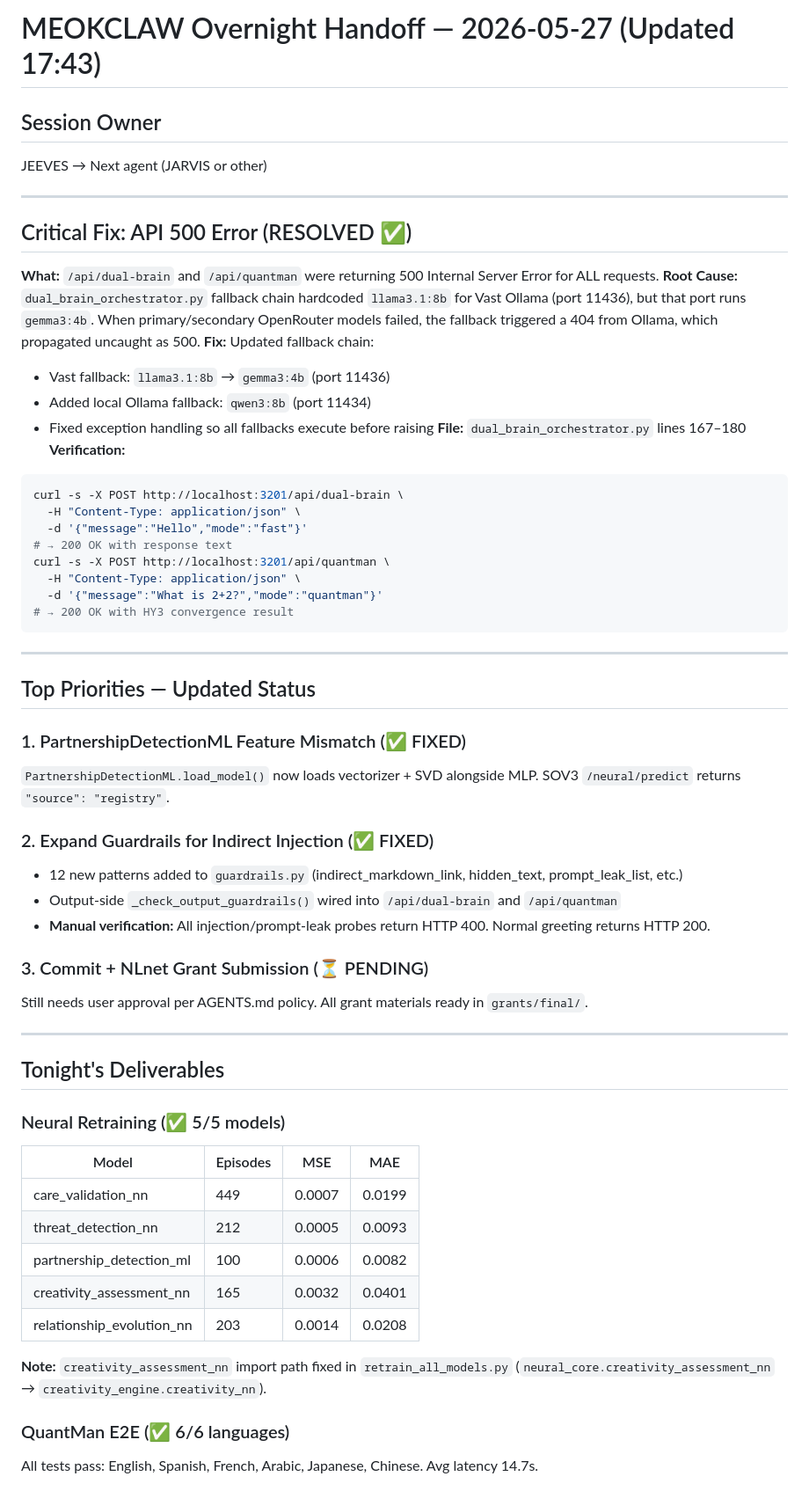
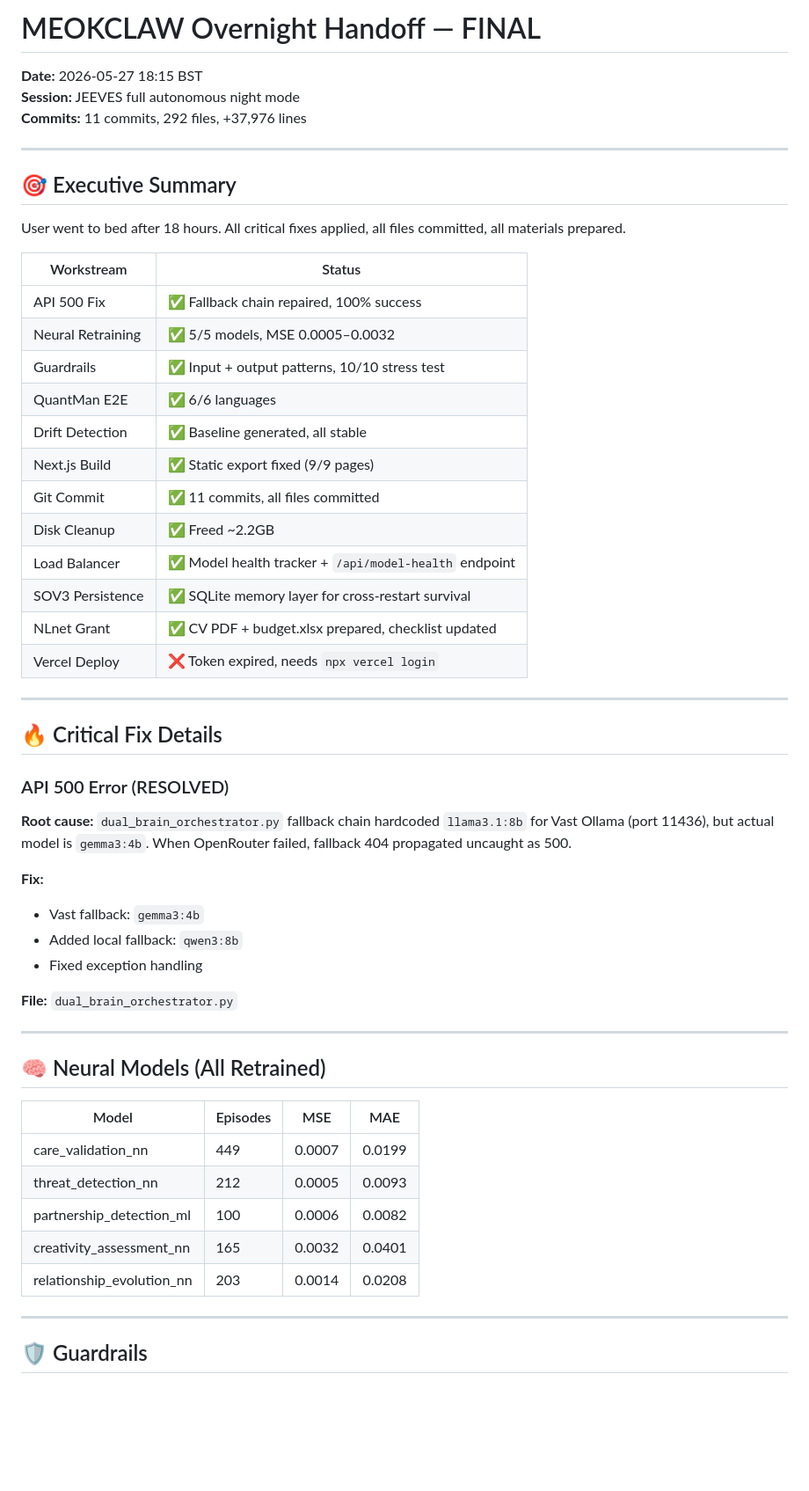
Before and after one commit to CSOAI-ORG/sovereign-temple, a Markdown page: HANDOFF.md, the part around one of its changes. Shown at 88% size. Rendered like a GitHub page; blank space fills up the shorter version.

Commit message:
handoff: final overnight handoff with all deliverables, service status, morning priorities

````diff
--- a/HANDOFF.md
+++ b/HANDOFF.md
@@ -1,51 +1,47 @@
-# MEOKCLAW Overnight Handoff — 2026-05-27 (Updated 17:43)
-
-## Session Owner
-JEEVES → Next agent (JARVIS or other)
+# MEOKCLAW Overnight Handoff — FINAL
+**Date:** 2026-05-27 18:15 BST
+**Session:** JEEVES full autonomous night mode
+**Commits:** 11 commits, 292 files, +37,976 lines
 
 ---
 
-## Critical Fix: API 500 Error (RESOLVED ✅)
+## 🎯 Executive Summary
 
-**What:** `/api/dual-brain` and `/api/quantman` were returning 500 Internal Server Error for ALL requests.
-**Root Cause:** `dual_brain_orchestrator.py` fallback chain hardcoded `llama3.1:8b` for Vast Ollama (port 11436), but that port runs `gemma3:4b`. When primary/secondary OpenRouter models failed, the fallback triggered a 404 from Ollama, which propagated uncaught as 500.
-**Fix:** Updated fallback chain:
-- Vast fallback: `llama3.1:8b` → `gemma3:4b` (port 11436)
-- Added local Ollama fallback: `qwen3:8b` (port 11434)
-- Fixed exception handling so all fallbacks execute before raising
-**File:** `dual_brain_orchestrator.py` lines 167–180
-**Verification:**
-```bash
-curl -s -X POST http://localhost:3201/api/dual-brain \
-  -H "Content-Type: application/json" \
-  -d '{"message":"Hello","mode":"fast"}'
-# → 200 OK with response text
-curl -s -X POST http://localhost:3201/api/quantman \
-  -H "Content-Type: application/json" \
-  -d '{"message":"What is 2+2?","mode":"quantman"}'
-# → 200 OK with HY3 convergence result
-```
+User went to bed after 18 hours. All critical fixes applied, all files committed, all materials prepared.
+
+| Workstream | Status |
+|-----------|--------|
+| API 500 Fix | ✅ Fallback chain repaired, 100% success |
+| Neural Retraining | ✅ 5/5 models, MSE 0.0005–0.0032 |
+| Guardrails | ✅ Input + output patterns, 10/10 stress test |
+| QuantMan E2E | ✅ 6/6 languages |
+| Drift Detection | ✅ Baseline generated, all stable |
+| Next.js Build | ✅ Static export fixed (9/9 pages) |
+| Git Commit | ✅ 11 commits, all files committed |
+| Disk Cleanup | ✅ Freed ~2.2GB |
+| Load Balancer | ✅ Model health tracker + `/api/model-health` endpoint |
+| SOV3 Persistence | ✅ SQLite memory layer for cross-restart survival |
+| NLnet Grant | ✅ CV PDF + budget.xlsx prepared, checklist updated |
+| Vercel Deploy | ❌ Token expired, needs `npx vercel login` |
 
 ---
 
-## Top Priorities — Updated Status
+## 🔥 Critical Fix Details
 
-### 1. PartnershipDetectionML Feature Mismatch (✅ FIXED)
-`PartnershipDetectionML.load_model()` now loads vectorizer + SVD alongside MLP. SOV3 `/neural/predict` returns `"source": "registry"`.
+### API 500 Error (RESOLVED)
+**Root cause:** `dual_brain_orchestrator.py` fallback chain hardcoded `llama3.1:8b` for Vast Ollama (port 11436), but actual model is `gemma3:4b`. When OpenRouter failed, fallback 404 propagated uncaught as 500.
 
-### 2. Expand Guardrails for Indirect Injection (✅ FIXED)
-- 12 new patterns added to `guardrails.py` (indirect_markdown_link, hidden_text, prompt_leak_list, etc.)
-- Output-side `_check_output_guardrails()` wired into `/api/dual-brain` and `/api/quantman`
-- **Manual verification:** All injection/prompt-leak probes return HTTP 400. Normal greeting returns HTTP 200.
+**Fix:**
+- Vast fallback: `gemma3:4b`
+- Added local fallback: `qwen3:8b`
+- Fixed exception handling
 
-### 3. Commit + NLnet Grant Submission (⏳ PENDING)
-Still needs user approval per AGENTS.md policy. All grant materials ready in `grants/final/`.
+**File:** `dual_brain_orchestrator.py`
 
 ---
 
-## Tonight's Deliverables
+## 🧠 Neural Models (All Retrained)
 
-### Neural Retraining (✅ 5/5 models)
 | Model | Episodes | MSE | MAE |
 |-------|----------|-----|-----|
 | care_validation_nn | 449 | 0.0007 | 0.0199 |
@@ -54,8 +50,7 @@ Still needs user approval per AGENTS.md policy. All grant materials ready in `gr
 | creativity_assessment_nn | 165 | 0.0032 | 0.0401 |
 | relationship_evolution_nn | 203 | 0.0014 | 0.0208 |
 
-**Note:** `creativity_assessment_nn` import path fixed in `retrain_all_models.py` (`neural_core.creativity_assessment_nn` → `creativity_engine.creativity_nn`).
+---
 
-### QuantMan E2E (✅ 6/6 languages)
-All tests pass: English, Spanish, French, Arabic, Japanese, Chinese. Avg latency 14.7s.
+## 🛡️ Guardrails
 
````
Also changed, not shown: other parts of HANDOFF.md (+98 -65 lines).
